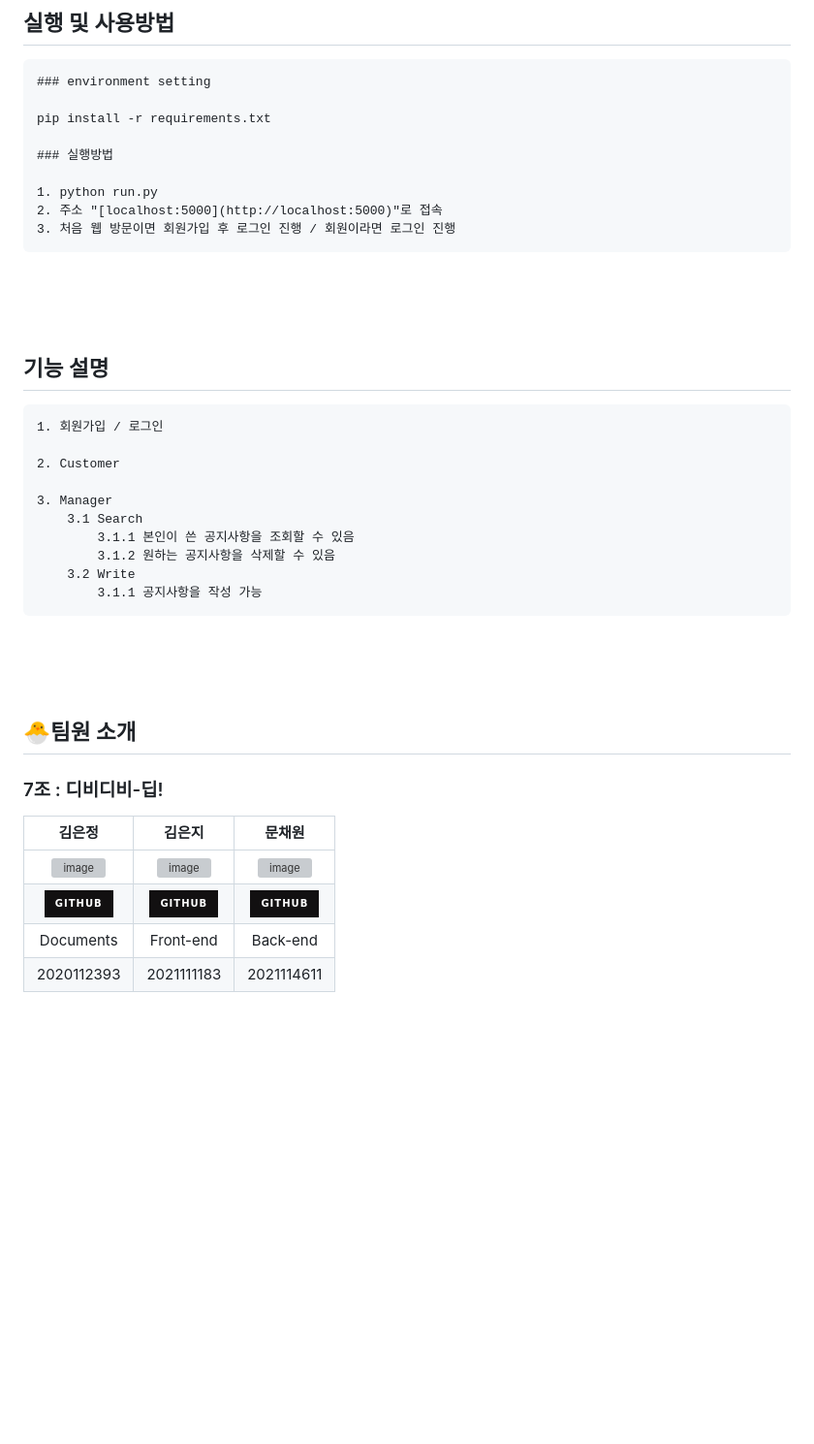
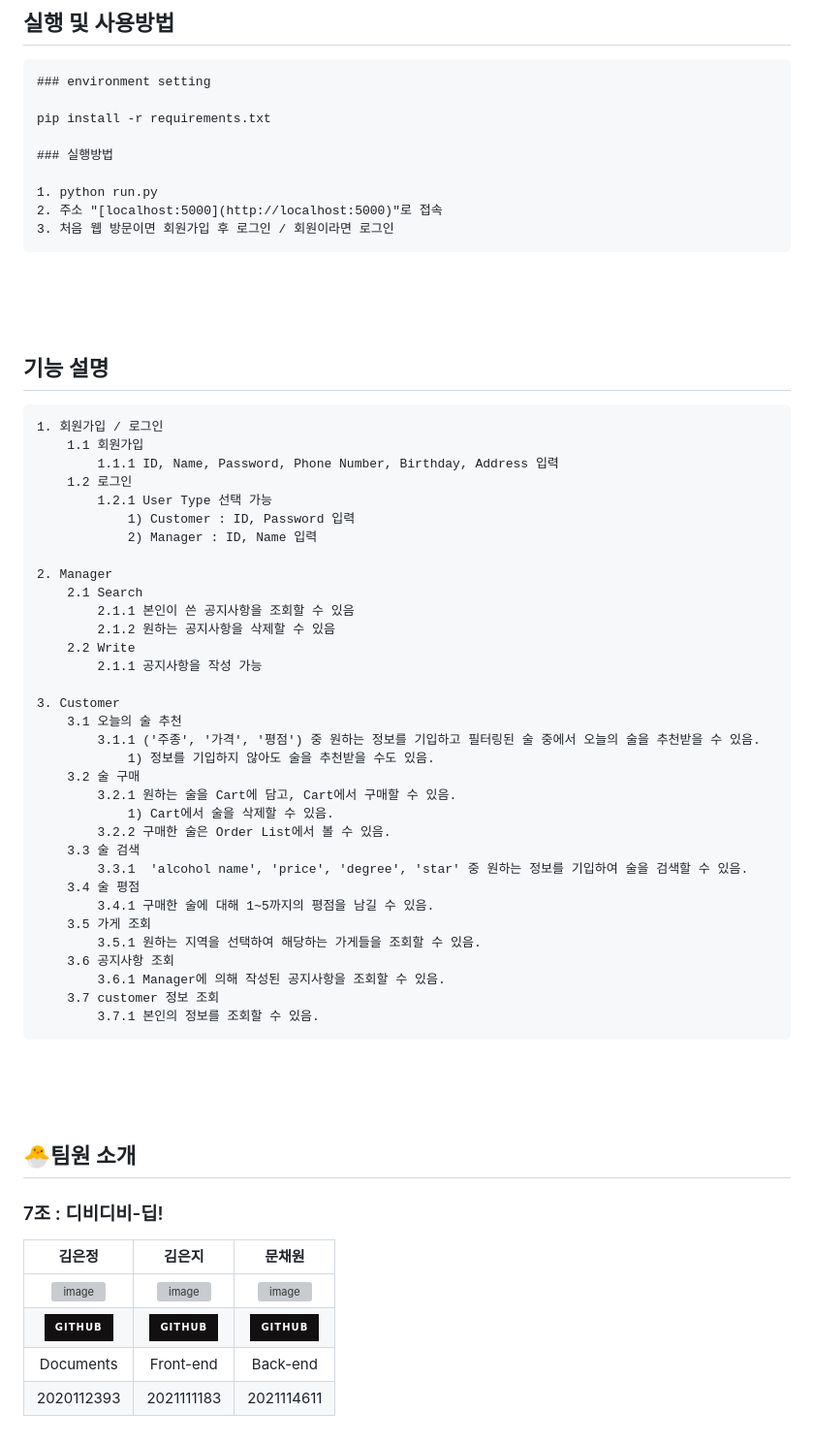
Before and after one commit to mchaewon/alcohol_order_service, a Markdown page: README.md, the part around one of its changes. Shown at 97% size. GitHub-like rendering; badges without logos; blank space fills up the shorter version; grey boxes are pictures that could not be loaded.

````diff
--- a/README.md
+++ b/README.md
@@ -63,43 +58,62 @@ pip install -r requirements.txt
 
 1. python run.py
 2. 주소 "[localhost:5000](http://localhost:5000)"로 접속
-3. 처음 웹 방문이면 회원가입 후 로그인 진행 / 회원이라면 로그인 진행
+3. 처음 웹 방문이면 회원가입 후 로그인 / 회원이라면 로그인
 ```
-
 
 <br> </br>
 <br> </br>
 <br> </br>
 
-
 ## 기능 설명
 
 ```
 1. 회원가입 / 로그인
+	1.1 회원가입
+		1.1.1 ID, Name, Password, Phone Number, Birthday, Address 입력
+	1.2 로그인
+		1.2.1 User Type 선택 가능
+			1) Customer : ID, Password 입력
+			2) Manager : ID, Name 입력
 
-2. Customer
+2. Manager
+	2.1 Search
+		2.1.1 본인이 쓴 공지사항을 조회할 수 있음
+		2.1.2 원하는 공지사항을 삭제할 수 있음
+	2.2 Write
+		2.1.1 공지사항을 작성 가능
 
-3. Manager
-	3.1 Search
-		3.1.1 본인이 쓴 공지사항을 조회할 수 있음
-		3.1.2 원하는 공지사항을 삭제할 수 있음
-	3.2 Write
-		3.1.1 공지사항을 작성 가능
+3. Customer
+	3.1 오늘의 술 추천
+		3.1.1 ('주종', '가격', '평점') 중 원하는 정보를 기입하고 필터링된 술 중에서 오늘의 술을 추천받을 수 있음.
+			1) 정보를 기입하지 않아도 술을 추천받을 수도 있음.
+	3.2 술 구매
+		3.2.1 원하는 술을 Cart에 담고, Cart에서 구매할 수 있음.
+			1) Cart에서 술을 삭제할 수 있음.
+		3.2.2 구매한 술은 Order List에서 볼 수 있음.
+	3.3 술 검색
+		3.3.1  'alcohol name', 'price', 'degree', 'star' 중 원하는 정보를 기입하여 술을 검색할 수 있음.
+	3.4 술 평점
+		3.4.1 구매한 술에 대해 1~5까지의 평점을 남길 수 있음.
+	3.5 가게 조회
+		3.5.1 원하는 지역을 선택하여 해당하는 가게들을 조회할 수 있음.
+	3.6 공지사항 조회
+		3.6.1 Manager에 의해 작성된 공지사항을 조회할 수 있음.
+	3.7 customer 정보 조회
+		3.7.1 본인의 정보를 조회할 수 있음.
 ```
-
 
 <br> </br>
 <br> </br>
 <br> </br>
 
-
 ## 🐣팀원 소개
 
 ### 7조 : 디비디비-딥!
 
-|김은정|김은지|문채원|
-|:-:|:-:|:-:|
-| ![image](https://avatars.githubusercontent.com/u/94179998?v=4)                                                                                                           | ![image](https://avatars.githubusercontent.com/u/87495422?v=4)                                                                                                             | ![image](https://avatars.githubusercontent.com/u/111948424?v=4)                                                                                                          |
+|                                                                                  김은정                                                                                  |                                                                                   김은지                                                                                   |                                                                                  문채원                                                                                  |
+| :----------------------------------------------------------------------------------------------------------------------------------------------------------------------: | :------------------------------------------------------------------------------------------------------------------------------------------------------------------------: | :----------------------------------------------------------------------------------------------------------------------------------------------------------------------: |
+|                                                      ![image](https://avatars.githubusercontent.com/u/94179998?v=4)                                                      |                                                       ![image](https://avatars.githubusercontent.com/u/87495422?v=4)                                                       |                                                     ![image](https://avatars.githubusercontent.com/u/111948424?v=4)                                                      |
 | <a href="https://github.com/ezzkimm/" target="_blank"><img src="https://img.shields.io/badge/github-%23121011.svg?style=for-the-badge&logo=github&logoColor=white"/></a> | <a href="https://github.com/EunJiKim02" target="_blank"><img src="https://img.shields.io/badge/github-%23121011.svg?style=for-the-badge&logo=github&logoColor=white"/></a> | <a href="https://github.com/mchaewon" target="_blank"><img src="https://img.shields.io/badge/github-%23121011.svg?style=for-the-badge&logo=github&logoColor=white"/></a> |
-| Documents                                                                                                                                                                | Front-end                                                                                                                                                                  | Back-end                                                                                                                                                                 |
-| 2020112393                                                                                                                                                               | 2021111183                                                                                                                                                                 | 2021114611                                                                                                                                                               |
+|                                                                                Documents                                                                                 |                                                                                 Front-end                                                                                  |                                                                                 Back-end                                                                                 |
+|                                                                                2020112393                                                                                |                                                                                 2021111183                                                                                 |                                                                                2021114611                                                                                |
````
Also changed, not shown: other parts of README.md (+2 -7 lines).
